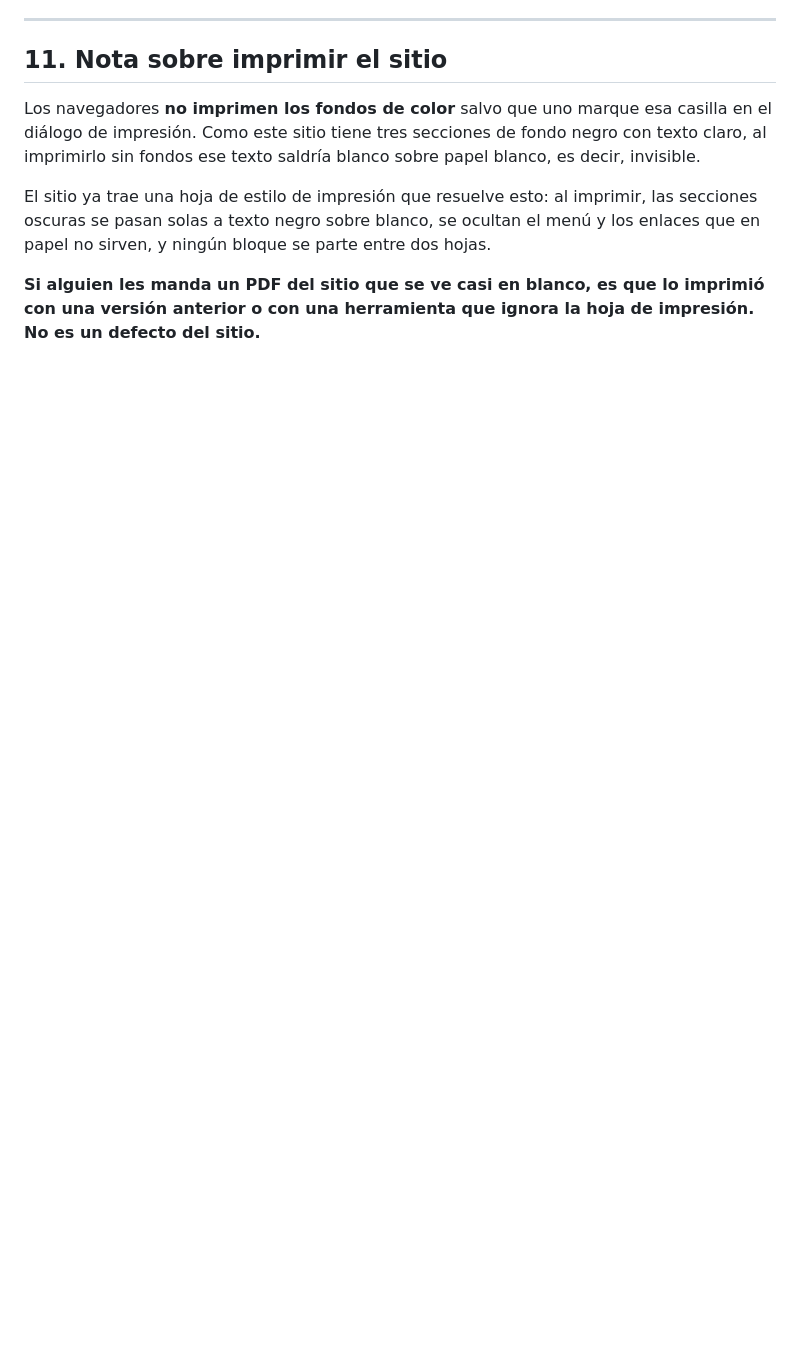
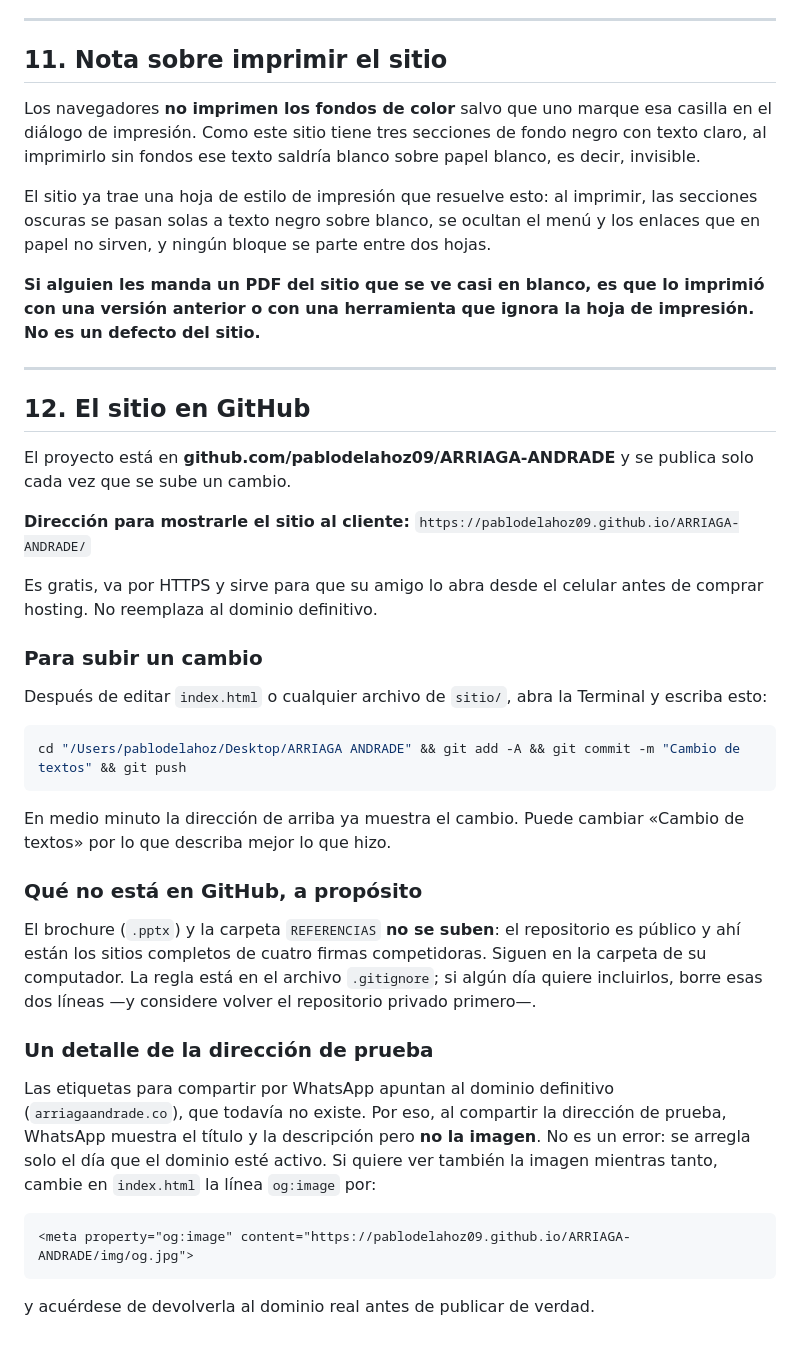
Before and after one commit to pablodelahoz09/ARRIAGA-ANDRADE, a Markdown page: README.md, the part around the change. Drawn GitHub-style; blank space fills up the shorter version.

Commit message:
Documentar la conexión con GitHub y la dirección de prueba
Añade al README cómo subir un cambio, qué queda fuera del repositorio
público y por qué la tarjeta de WhatsApp no muestra imagen en la dirección
de prueba.

Co-Authored-By: Claude Opus 5 <noreply@anthropic.com>

````diff
--- a/README.md
+++ b/README.md
@@ -267,3 +267,51 @@ hojas.
 **Si alguien les manda un PDF del sitio que se ve casi en blanco, es que lo
 imprimió con una versión anterior o con una herramienta que ignora la hoja de
 impresión. No es un defecto del sitio.**
+
+---
+
+## 12. El sitio en GitHub
+
+El proyecto está en **github.com/pablodelahoz09/ARRIAGA-ANDRADE** y se publica
+solo cada vez que se sube un cambio.
+
+**Dirección para mostrarle el sitio al cliente:**
+`https://pablodelahoz09.github.io/ARRIAGA-ANDRADE/`
+
+Es gratis, va por HTTPS y sirve para que su amigo lo abra desde el celular
+antes de comprar hosting. No reemplaza al dominio definitivo.
+
+### Para subir un cambio
+
+Después de editar `index.html` o cualquier archivo de `sitio/`, abra la
+Terminal y escriba esto:
+
+```bash
+cd "/Users/pablodelahoz/Desktop/ARRIAGA ANDRADE" && git add -A && git commit -m "Cambio de textos" && git push
+```
+
+En medio minuto la dirección de arriba ya muestra el cambio. Puede cambiar
+«Cambio de textos» por lo que describa mejor lo que hizo.
+
+### Qué no está en GitHub, a propósito
+
+El brochure (`.pptx`) y la carpeta `REFERENCIAS` **no se suben**: el
+repositorio es público y ahí están los sitios completos de cuatro firmas
+competidoras. Siguen en la carpeta de su computador. La regla está en el
+archivo `.gitignore`; si algún día quiere incluirlos, borre esas dos líneas
+—y considere volver el repositorio privado primero—.
+
+### Un detalle de la dirección de prueba
+
+Las etiquetas para compartir por WhatsApp apuntan al dominio definitivo
+(`arriagaandrade.co`), que todavía no existe. Por eso, al compartir la
+dirección de prueba, WhatsApp muestra el título y la descripción pero **no la
+imagen**. No es un error: se arregla solo el día que el dominio esté activo.
+Si quiere ver también la imagen mientras tanto, cambie en `index.html` la
+línea `og:image` por:
+
+```html
+<meta property="og:image" content="https://pablodelahoz09.github.io/ARRIAGA-ANDRADE/img/og.jpg">
+```
+
+y acuérdese de devolverla al dominio real antes de publicar de verdad.
````
